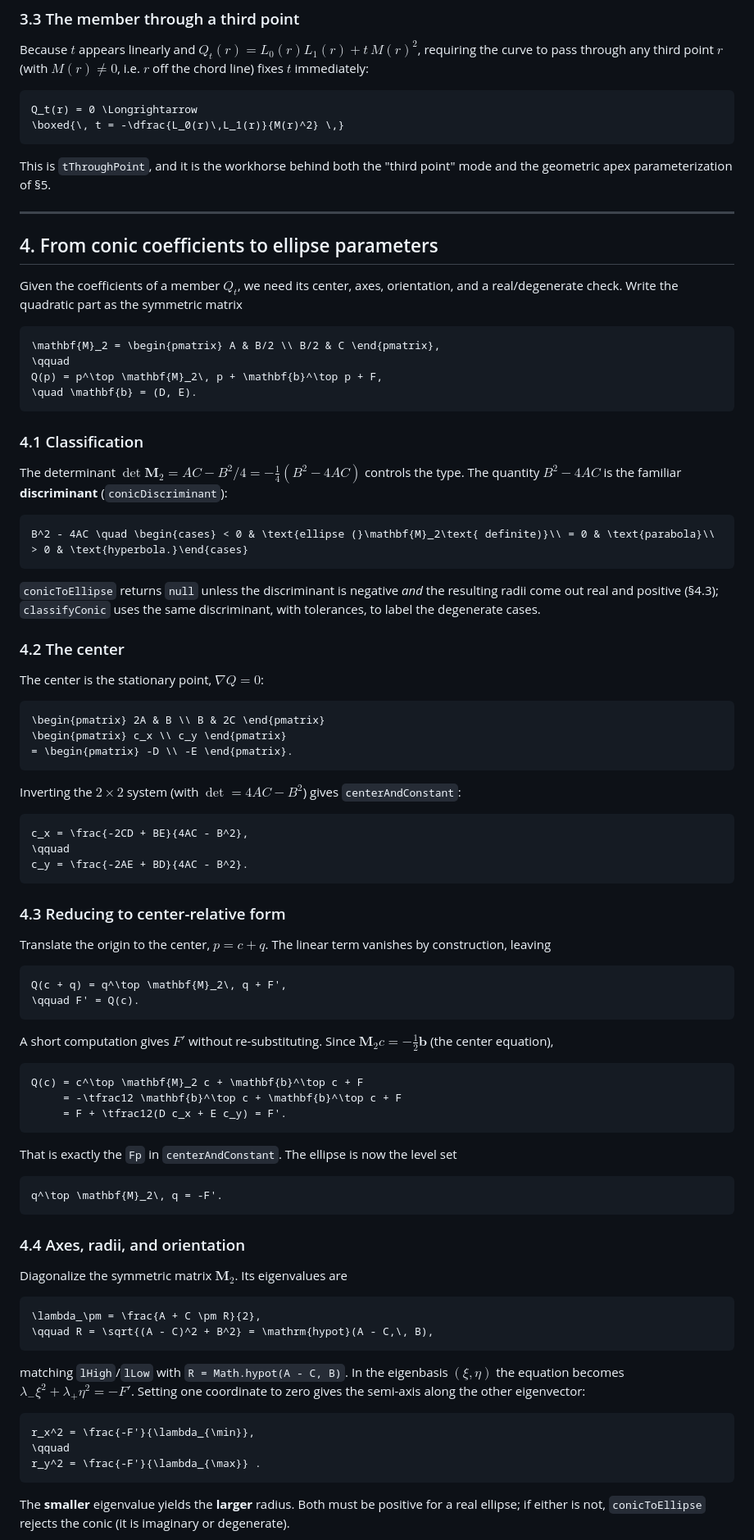
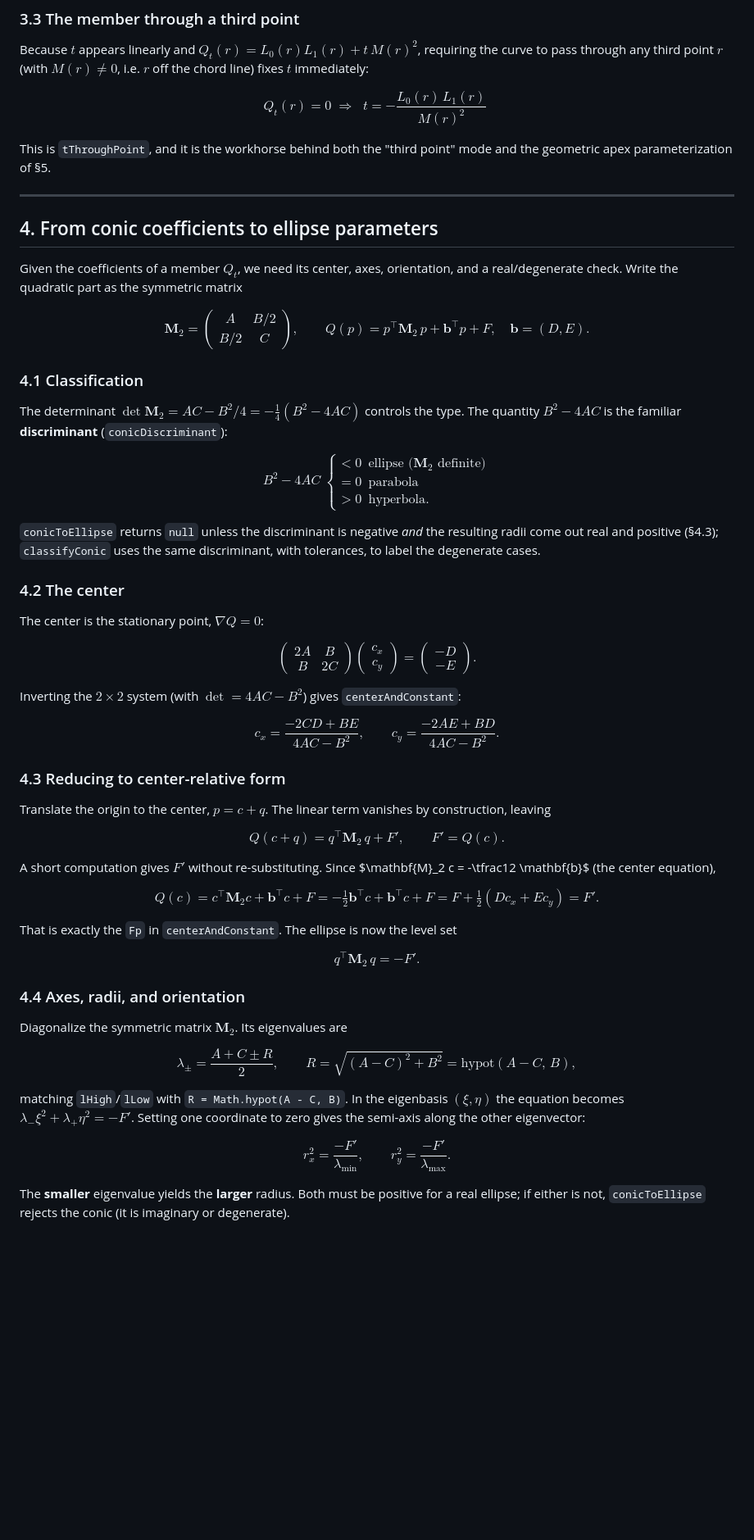
Before and after one commit to havijw/bitangent-ellipses, a Markdown page: MATH.md, the part around one of its changes. Shown at 82% size. GitHub-like rendering; blank space fills up the shorter version.

````diff
--- a/MATH.md
+++ b/MATH.md
@@ -150,10 +152,10 @@ Because $t$ appears linearly and $Q_t(r) = L_0(r) L_1(r) + t\,M(r)^2$, requiring
 the curve to pass through any third point $r$ (with $M(r) \neq 0$, i.e. $r$ off
 the chord line) fixes $t$ immediately:
 
-```math
-Q_t(r) = 0 \Longrightarrow
-\boxed{\, t = -\dfrac{L_0(r)\,L_1(r)}{M(r)^2} \,}
-```
+$$
+Q_t(r) = 0 \;\Longrightarrow\;
+\boxed{\; t = -\dfrac{L_0(r)\,L_1(r)}{M(r)^2} \;}
+$$
 
 This is `tThroughPoint`, and it is the workhorse behind both the "third point"
 mode and the geometric apex parameterization of §5.
@@ -165,21 +167,21 @@ mode and the geometric apex parameterization of §5.
 Given the coefficients of a member $Q_t$, we need its center, axes, orientation,
 and a real/degenerate check. Write the quadratic part as the symmetric matrix
 
-```math
+$$
 \mathbf{M}_2 = \begin{pmatrix} A & B/2 \\ B/2 & C \end{pmatrix},
 \qquad
 Q(p) = p^\top \mathbf{M}_2\, p + \mathbf{b}^\top p + F,
 \quad \mathbf{b} = (D, E).
-```
+$$
 
 ### 4.1 Classification
 
 The determinant $\det \mathbf{M}_2 = AC - B^2/4 = -\tfrac14(B^2 - 4AC)$ controls
 the type. The quantity $B^2 - 4AC$ is the familiar **discriminant** (`conicDiscriminant`):
 
-```math
-B^2 - 4AC \quad \begin{cases} < 0 & \text{ellipse (}\mathbf{M}_2\text{ definite)}\\ = 0 & \text{parabola}\\ > 0 & \text{hyperbola.}\end{cases}
-```
+$$
+B^2 - 4AC \;\begin{cases} < 0 & \text{ellipse (}\mathbf{M}_2\text{ definite)}\\ = 0 & \text{parabola}\\ > 0 & \text{hyperbola.}\end{cases}
+$$
 
 `conicToEllipse` returns `null` unless the discriminant is negative *and* the
 resulting radii come out real and positive (§4.3); `classifyConic` uses the same
@@ -189,62 +191,63 @@ discriminant, with tolerances, to label the degenerate cases.
 
 The center is the stationary point, $\nabla Q = 0$:
 
-```math
+$$
 \begin{pmatrix} 2A & B \\ B & 2C \end{pmatrix}
 \begin{pmatrix} c_x \\ c_y \end{pmatrix}
 = \begin{pmatrix} -D \\ -E \end{pmatrix}.
-```
+$$
 
 Inverting the $2\times 2$ system (with $\det = 4AC - B^2$) gives `centerAndConstant`:
 
-```math
+$$
 c_x = \frac{-2CD + BE}{4AC - B^2},
 \qquad
 c_y = \frac{-2AE + BD}{4AC - B^2}.
-```
+$$
 
 ### 4.3 Reducing to center-relative form
 
 Translate the origin to the center, $p = c + q$. The linear term vanishes by
 construction, leaving
 
-```math
+$$
 Q(c + q) = q^\top \mathbf{M}_2\, q + F',
 \qquad F' = Q(c).
-```
+$$
 
-A short computation gives $F'$ without re-substituting. Since $\mathbf{M}_2 c = -\tfrac12 \mathbf{b}$ (the center equation),
+A short computation gives $F'$ without re-substituting. Since $\mathbf{M}_2 c =
+-\tfrac12 \mathbf{b}$ (the center equation),
 
-```math
+$$
 Q(c) = c^\top \mathbf{M}_2 c + \mathbf{b}^\top c + F
      = -\tfrac12 \mathbf{b}^\top c + \mathbf{b}^\top c + F
      = F + \tfrac12(D c_x + E c_y) = F'.
-```
+$$
 
 That is exactly the `Fp` in `centerAndConstant`. The ellipse is now the level set
 
-```math
+$$
 q^\top \mathbf{M}_2\, q = -F'.
-```
+$$
 
 ### 4.4 Axes, radii, and orientation
 
 Diagonalize the symmetric matrix $\mathbf{M}_2$. Its eigenvalues are
 
-```math
+$$
 \lambda_\pm = \frac{A + C \pm R}{2},
 \qquad R = \sqrt{(A - C)^2 + B^2} = \mathrm{hypot}(A - C,\, B),
-```
+$$
 
 matching `lHigh`/`lLow` with `R = Math.hypot(A - C, B)`. In the eigenbasis
 $(\xi, \eta)$ the equation becomes $\lambda_- \xi^2 + \lambda_+ \eta^2 = -F'$.
 Setting one coordinate to zero gives the semi-axis along the other eigenvector:
 
-```math
+$$
 r_x^2 = \frac{-F'}{\lambda_{\min}},
 \qquad
 r_y^2 = \frac{-F'}{\lambda_{\max}} .
-```
+$$
 
 The **smaller** eigenvalue yields the **larger** radius. Both must be positive for
 a real ellipse; if either is not, `conicToEllipse` rejects the conic (it is
````
Also changed, not shown: other parts of MATH.md (+79 -67 lines).
